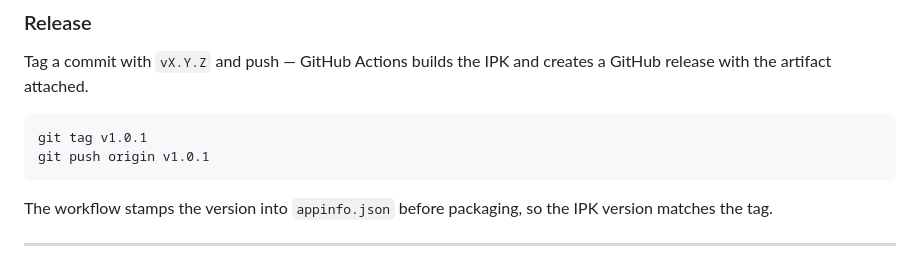
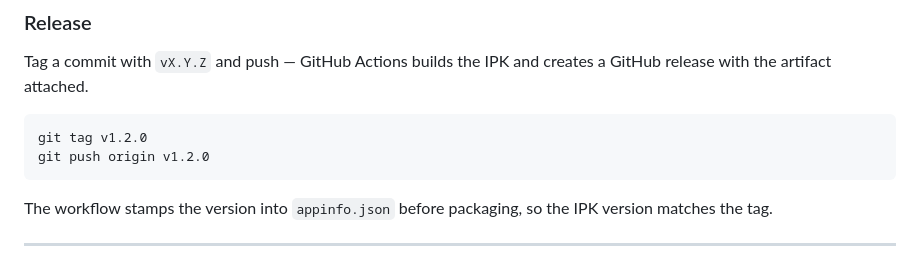
Before and after one commit to lorek123/lg-ha-voice, a Markdown page: README.md, the part around one of its changes. GitHub-like rendering.

````diff
--- a/README.md
+++ b/README.md
@@ -472,8 +472,8 @@ ssh root@<tv-ip> 'tail -f /tmp/ha-voice-service.log'
 Tag a commit with `vX.Y.Z` and push — GitHub Actions builds the IPK and creates a GitHub release with the artifact attached.
 
 ```sh
-git tag v1.0.1
-git push origin v1.0.1
+git tag v1.2.0
+git push origin v1.2.0
 ```
 
 The workflow stamps the version into `appinfo.json` before packaging, so the IPK version matches the tag.
````
Also changed, not shown: other parts of README.md (+2 -2 lines).
